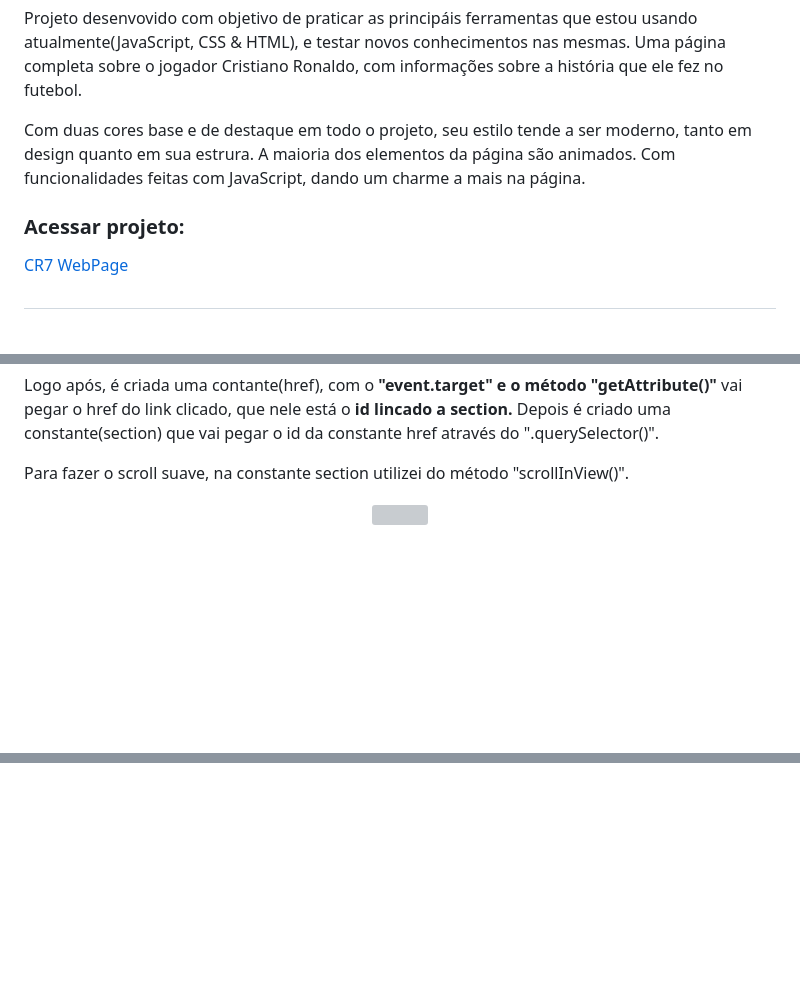
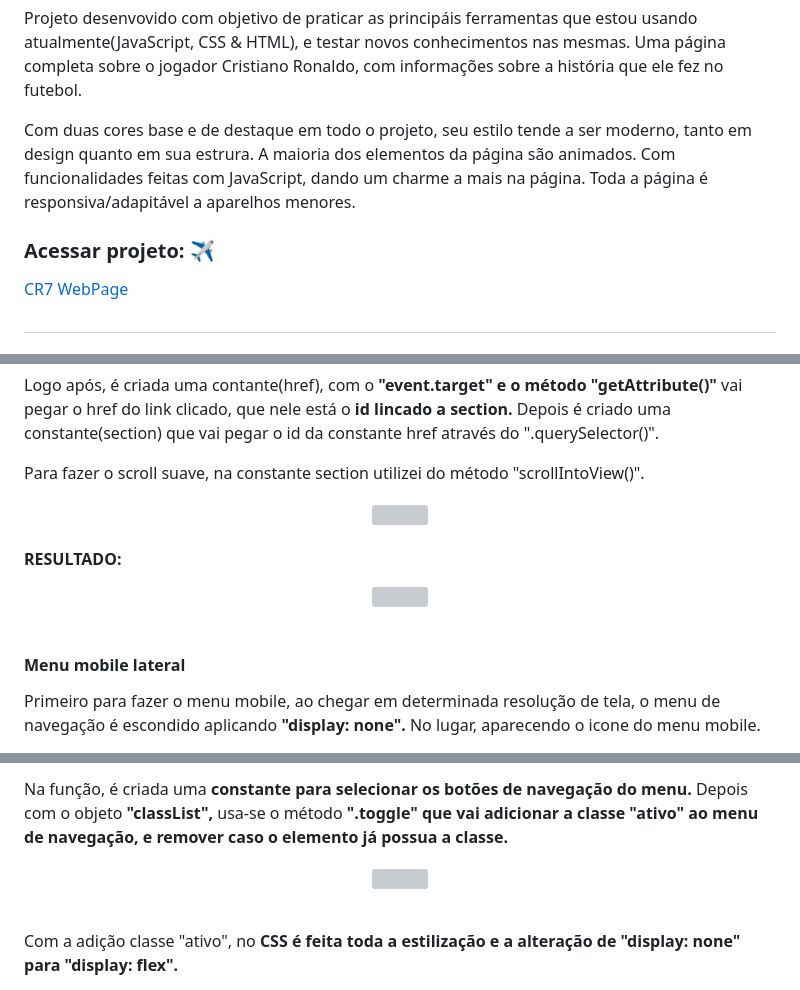
Before and after one commit to WillianOL/CR7-page, a Markdown page: README.md, 3 parts joined by grey strips. Rendered like a GitHub page; blank space fills up the shorter version; grey boxes are pictures that could not be loaded.

```diff
--- a/README.md
+++ b/README.md
@@ -36,10 +36,10 @@
 
 <div>
 	<p>Projeto desenvovido com objetivo de praticar as principáis ferramentas que estou usando atualmente(JavaScript, CSS & HTML), e testar novos conhecimentos nas mesmas. Uma página completa sobre o jogador Cristiano Ronaldo, com informações sobre a história que ele fez no futebol.</p>
-	<p>Com duas cores base e de destaque em todo o projeto, seu estilo tende a ser moderno, tanto em design quanto em sua estrura. A maioria dos elementos da página são animados. Com funcionalidades feitas com JavaScript, dando um charme a mais na página.</p>
+	<p>Com duas cores base e de destaque em todo o projeto, seu estilo tende a ser moderno, tanto em design quanto em sua estrura. A maioria dos elementos da página são animados. Com funcionalidades feitas com JavaScript, dando um charme a mais na página. Toda a página é responsiva/adapitável a aparelhos menores.</p>
 </div>
 
-### Acessar projeto:
+### Acessar projeto: ✈
 
 <a href="https://willianol.github.io/CR7-page/assets/index.html">CR7 WebPage</a>
 
@@ -208,9 +208,25 @@
 <div>
 	<p>Na função, é passado o parâmetro <strong>"event",</strong> que juntamente com o método <strong>"preventDefault()" desabilita o comportamento padrão dos links internos.</strong> Ou seja, ao clicar nele não direciona ao link passado no href.</p>
 	<p>Logo após, é criada uma contante(href), com o <strong>"event.target" e o método "getAttribute()"</strong> vai pegar o href do link clicado, que nele está o <strong>id lincado a section.</strong> Depois é criado uma constante(section) que vai pegar o id da constante href através do ".querySelector()".</p>
-	<p>Para fazer o scroll suave, na constante section utilizei do método "scrollInView()".</p>
+	<p>Para fazer o scroll suave, na constante section utilizei do método "scrollIntoView()".</p>
 </div>
 
 <div align="center">
 	<img src="https://user-images.githubusercontent.com/112639055/224518113-9655837b-d433-47ac-bc6f-15122b8501ed.png" width="700px">
 </div>
+
+#### RESULTADO:
+
+<div align="center">
+	<img src="https://user-images.githubusercontent.com/112639055/224577509-339c6cd6-7b62-47f4-9a01-e264c3adb26a.gif" width="700px">
+</div>
+
+&nbsp;
+&nbsp;
+
+#### Menu mobile lateral
+
+<div>
+	<p>Primeiro para fazer o menu mobile, ao chegar em determinada resolução de tela, o menu de navegação é escondido aplicando <strong>"display: none".</strong> No lugar, aparecendo o icone do menu mobile.</p>
+</div>
+
@@ -216,0 +249,16 @@
+&nbsp;
+
+<div>
+	<p>Na função, é criada uma <strong>constante para selecionar os botões de navegação do menu.</strong> Depois com o objeto <strong>"classList",</strong> usa-se o método <strong>".toggle" que vai adicionar a classe "ativo" ao menu de navegação, e remover caso o elemento já possua a classe.</strong></p>
+</div>
+
+<div align="center">
+	<img src="https://user-images.githubusercontent.com/112639055/224580058-95933fe3-23b4-4fee-b17d-4b6ef2ded77b.png" width="700px">
+</div>
+
+&nbsp;
+
+<div>
+	<p>Com a adição classe "ativo", no <strong>CSS é feita toda a estilização e a alteração de "display: none" para "display: flex".</strong></p>
+</div>
+
```
Also changed, not shown: other parts of README.md (+19 -0 lines).
